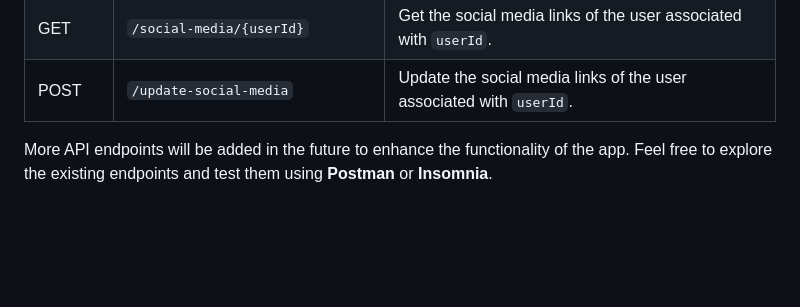
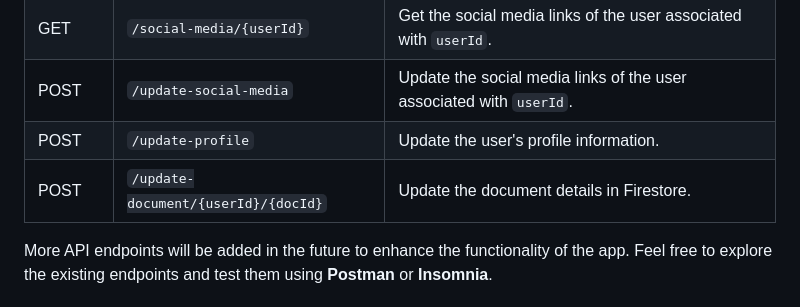
Before and after one commit to hoangsonww/DocuThinker-AI-App, a Markdown page: README.md, the part around the change. Drawn GitHub-style; blank space fills up the shorter version.

```diff
--- a/README.md
+++ b/README.md
@@ -500,6 +500,8 @@ The backend of **DocuThinker** provides several API endpoints for user authentic
 | GET        | `/user-joined-date/{userId}`         | Get date when the user associated with `userId` joined the service.                                 |
 | GET        | `/social-media/{userId}`             | Get the social media links of the user associated with `userId`.                                    |
 | POST       | `/update-social-media`               | Update the social media links of the user associated with `userId`.                                 |
+| POST       | `/update-profile`                    | Update the user's profile information.                                                              |
+| POST       | `/update-document/{userId}/{docId}`  | Update the document details in Firestore.                                                           |
 
 More API endpoints will be added in the future to enhance the functionality of the app. Feel free to explore the existing endpoints and test them using **Postman** or **Insomnia**.
 
```
